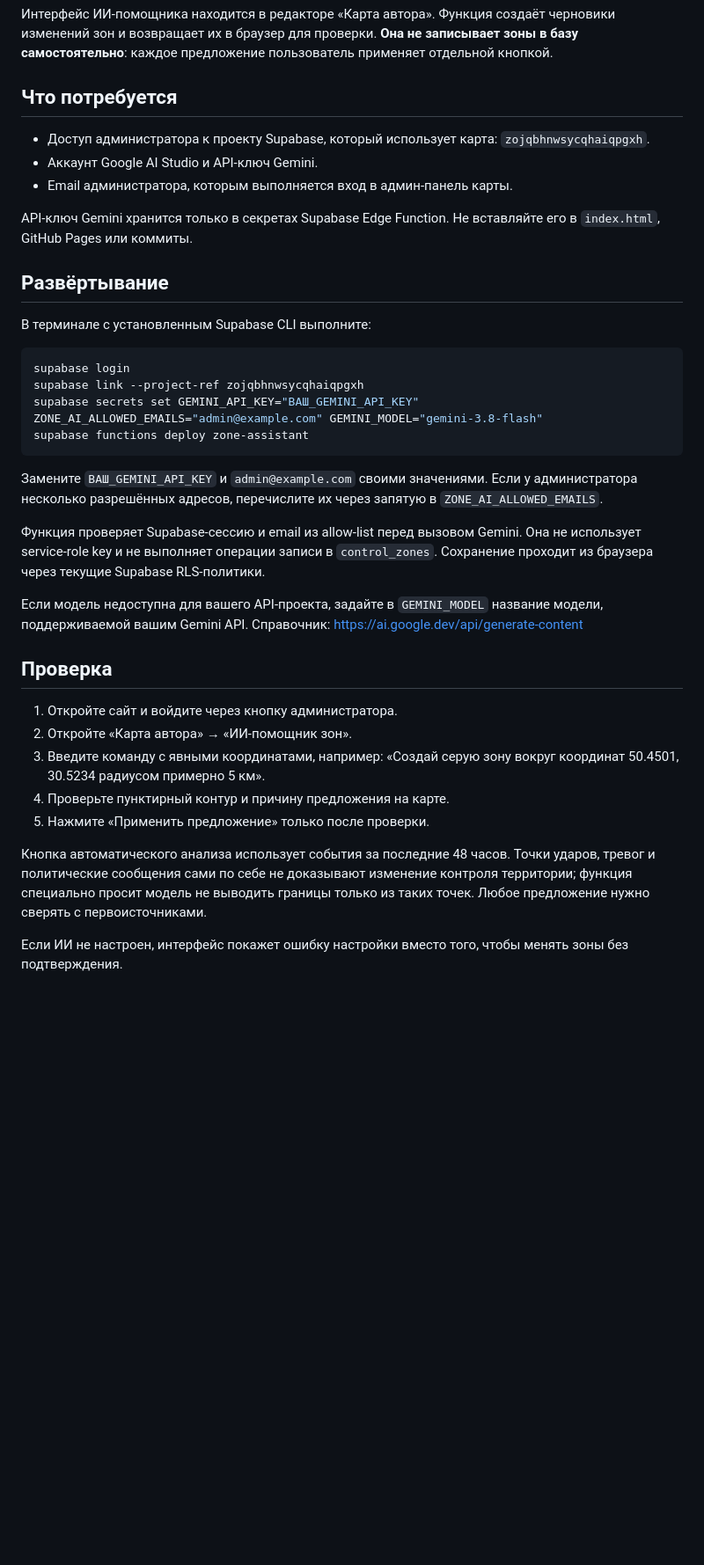
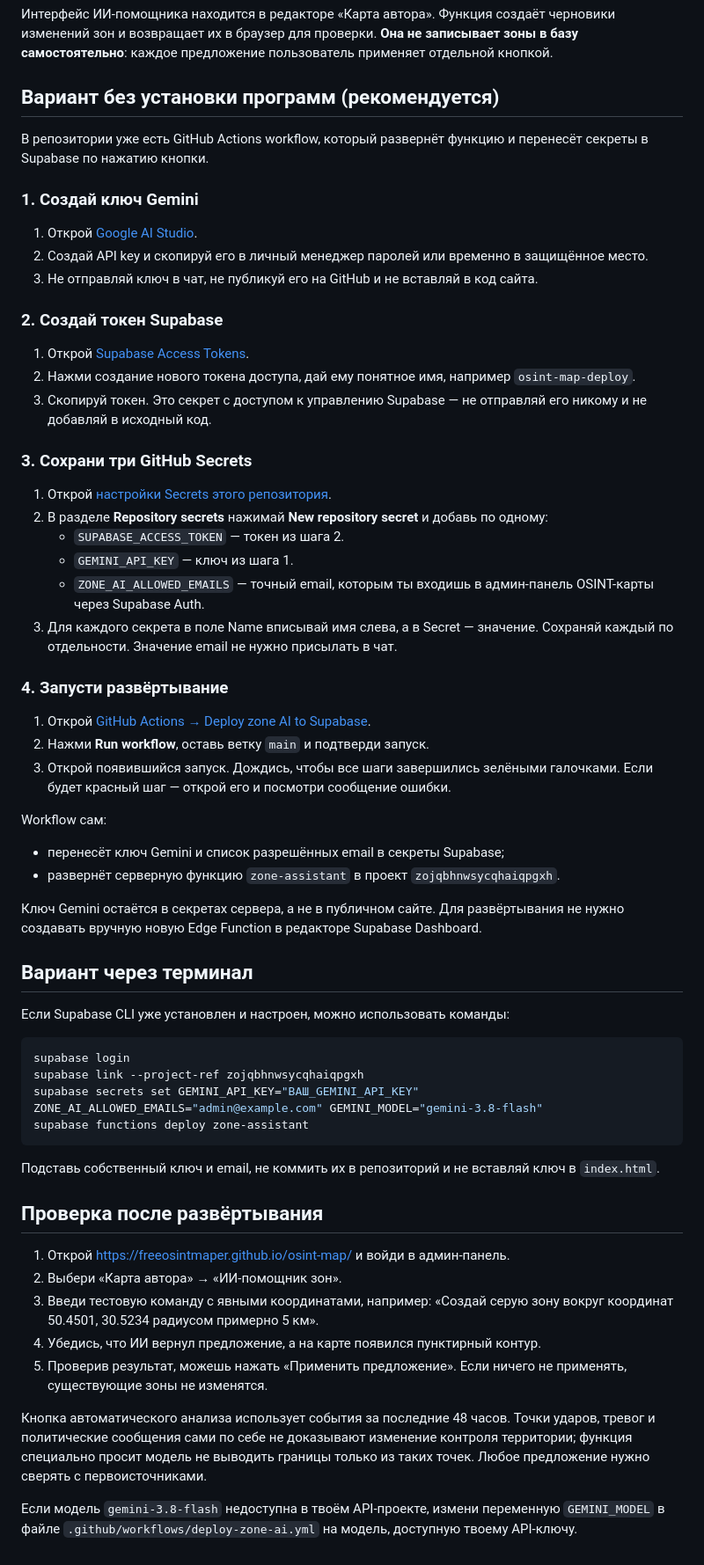
Before and after one commit to freeosintmaper/osint-map, a Markdown page: docs/zone-ai-setup.md, the part around the change. Shown at 88% size. GitHub-like rendering; blank space fills up the shorter version.

Commit message:
Add no-code setup instructions for zone AI

````diff
--- a/docs/zone-ai-setup.md
+++ b/docs/zone-ai-setup.md
@@ -2,17 +2,46 @@
 
 Интерфейс ИИ-помощника находится в редакторе «Карта автора». Функция создаёт черновики изменений зон и возвращает их в браузер для проверки. **Она не записывает зоны в базу самостоятельно**: каждое предложение пользователь применяет отдельной кнопкой.
 
-## Что потребуется
+## Вариант без установки программ (рекомендуется)
 
-- Доступ администратора к проекту Supabase, который использует карта: `zojqbhnwsycqhaiqpgxh`.
-- Аккаунт Google AI Studio и API-ключ Gemini.
-- Email администратора, которым выполняется вход в админ-панель карты.
+В репозитории уже есть GitHub Actions workflow, который развернёт функцию и перенесёт секреты в Supabase по нажатию кнопки.
 
-API-ключ Gemini хранится только в секретах Supabase Edge Function. Не вставляйте его в `index.html`, GitHub Pages или коммиты.
+### 1. Создай ключ Gemini
 
-## Развёртывание
+1. Открой [Google AI Studio](https://aistudio.google.com/app/apikey).
+2. Создай API key и скопируй его в личный менеджер паролей или временно в защищённое место.
+3. Не отправляй ключ в чат, не публикуй его на GitHub и не вставляй в код сайта.
 
-В терминале с установленным Supabase CLI выполните:
+### 2. Создай токен Supabase
+
+1. Открой [Supabase Access Tokens](https://supabase.com/dashboard/account/tokens).
+2. Нажми создание нового токена доступа, дай ему понятное имя, например `osint-map-deploy`.
+3. Скопируй токен. Это секрет с доступом к управлению Supabase — не отправляй его никому и не добавляй в исходный код.
+
+### 3. Сохрани три GitHub Secrets
+
+1. Открой [настройки Secrets этого репозитория](https://github.com/freeosintmaper/osint-map/settings/secrets/actions).
+2. В разделе **Repository secrets** нажимай **New repository secret** и добавь по одному:
+   - `SUPABASE_ACCESS_TOKEN` — токен из шага 2.
+   - `GEMINI_API_KEY` — ключ из шага 1.
+   - `ZONE_AI_ALLOWED_EMAILS` — точный email, которым ты входишь в админ-панель OSINT-карты через Supabase Auth.
+3. Для каждого секрета в поле Name вписывай имя слева, а в Secret — значение. Сохраняй каждый по отдельности. Значение email не нужно присылать в чат.
+
+### 4. Запусти развёртывание
+
+1. Открой [GitHub Actions → Deploy zone AI to Supabase](https://github.com/freeosintmaper/osint-map/actions/workflows/deploy-zone-ai.yml).
+2. Нажми **Run workflow**, оставь ветку `main` и подтверди запуск.
+3. Открой появившийся запуск. Дождись, чтобы все шаги завершились зелёными галочками. Если будет красный шаг — открой его и посмотри сообщение ошибки.
+
+Workflow сам:
+- перенесёт ключ Gemini и список разрешённых email в секреты Supabase;
+- развернёт серверную функцию `zone-assistant` в проект `zojqbhnwsycqhaiqpgxh`.
+
+Ключ Gemini остаётся в секретах сервера, а не в публичном сайте. Для развёртывания не нужно создавать вручную новую Edge Function в редакторе Supabase Dashboard.
+
+## Вариант через терминал
+
+Если Supabase CLI уже установлен и настроен, можно использовать команды:
 
 ```bash
 supabase login
@@ -21,20 +50,16 @@ supabase secrets set GEMINI_API_KEY="ВАШ_GEMINI_API_KEY" ZONE_AI_ALLOWED_EMAI
 supabase functions deploy zone-assistant
 ```
 
-Замените `ВАШ_GEMINI_API_KEY` и `admin@example.com` своими значениями. Если у администратора несколько разрешённых адресов, перечислите их через запятую в `ZONE_AI_ALLOWED_EMAILS`.
+Подставь собственный ключ и email, не коммить их в репозиторий и не вставляй ключ в `index.html`.
 
-Функция проверяет Supabase-сессию и email из allow-list перед вызовом Gemini. Она не использует service-role key и не выполняет операции записи в `control_zones`. Сохранение проходит из браузера через текущие Supabase RLS-политики.
+## Проверка после развёртывания
 
-Если модель недоступна для вашего API-проекта, задайте в `GEMINI_MODEL` название модели, поддерживаемой вашим Gemini API. Справочник: https://ai.google.dev/api/generate-content
-
-## Проверка
-
-1. Откройте сайт и войдите через кнопку администратора.
-2. Откройте «Карта автора» → «ИИ-помощник зон».
-3. Введите команду с явными координатами, например: «Создай серую зону вокруг координат 50.4501, 30.5234 радиусом примерно 5 км».
-4. Проверьте пунктирный контур и причину предложения на карте.
-5. Нажмите «Применить предложение» только после проверки.
+1. Открой https://freeosintmaper.github.io/osint-map/ и войди в админ-панель.
+2. Выбери «Карта автора» → «ИИ-помощник зон».
+3. Введи тестовую команду с явными координатами, например: «Создай серую зону вокруг координат 50.4501, 30.5234 радиусом примерно 5 км».
+4. Убедись, что ИИ вернул предложение, а на карте появился пунктирный контур.
+5. Проверив результат, можешь нажать «Применить предложение». Если ничего не применять, существующие зоны не изменятся.
 
 Кнопка автоматического анализа использует события за последние 48 часов. Точки ударов, тревог и политические сообщения сами по себе не доказывают изменение контроля территории; функция специально просит модель не выводить границы только из таких точек. Любое предложение нужно сверять с первоисточниками.
 
-Если ИИ не настроен, интерфейс покажет ошибку настройки вместо того, чтобы менять зоны без подтверждения.
+Если модель `gemini-3.8-flash` недоступна в твоём API-проекте, измени переменную `GEMINI_MODEL` в файле `.github/workflows/deploy-zone-ai.yml` на модель, доступную твоему API-ключу.
````
